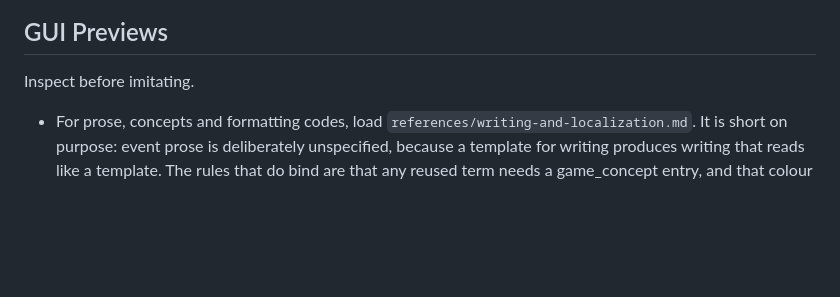
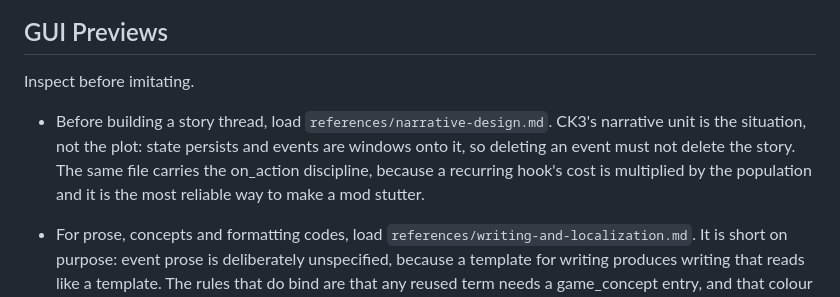
Before and after one commit to ALZAWOK9624/ck3-index-mcp, a Markdown page: skill/ck3-coding/SKILL.md, the part around the change. Drawn GitHub-style; blank space fills up the shorter version.

Commit message:
docs(skill): narrative as situations, and on_action as the hot path
CK3 is a sandbox where the player writes their own story out of systems, so an
authored plot competes with the game and loses. The reference names the four
resulting failure modes -- the rail, the quest log, event soup, the severed
thread -- and takes the position that the narrative unit here is the situation,
not the sequence. Paradox's best narrative system is struggle, and struggle is
not a plot: it is a situation with phases nobody fully controls.

The operative test is that deleting an event must not delete the story. State
persists in variables and modifiers; events are windows onto it. Two rules
follow that matter more than the rest: branch on state rather than on stored
choice history, because combinations explode and the player cannot see the
causation; and anchor state to titles rather than characters, because the player
will die mid-thread and a story on a character dies with them.

The on_action section is here because recurring hooks are where narrative
pacing is implemented and where mods stutter. Their cost is multiplied by the
population: yearly_pulse fires for every character while yearly_playable_pulse
fires for playable rulers, and the trigger block runs for everyone who will fail
it, so it must be ordered cheapest-first and must never open with an any_
iterator. The worked example is a hook that gets this right -- one scalar
has_title check, the work delegated to a scripted effect, and the vanilla pulse
appended to rather than redefined, since redefining it silently disables
everything Paradox and every other mod attached there.

Co-Authored-By: Claude Opus 5 <noreply@anthropic.com>

```diff
--- a/skill/ck3-coding/SKILL.md
+++ b/skill/ck3-coding/SKILL.md
@@ -247,6 +247,11 @@ When generating events, decisions, traits, modifiers, men-at-arms, traditions, o
 
 Inspect before imitating.
 
+- Before building a story thread, load `references/narrative-design.md`. CK3's
+  narrative unit is the situation, not the plot: state persists and events are
+  windows onto it, so deleting an event must not delete the story. The same file
+  carries the on_action discipline, because a recurring hook's cost is multiplied
+  by the population and it is the most reliable way to make a mod stutter.
 - For prose, concepts and formatting codes, load
   `references/writing-and-localization.md`. It is short on purpose: event prose is
   deliberately unspecified, because a template for writing produces writing that
```
Also changed, not shown: 1 other file.
